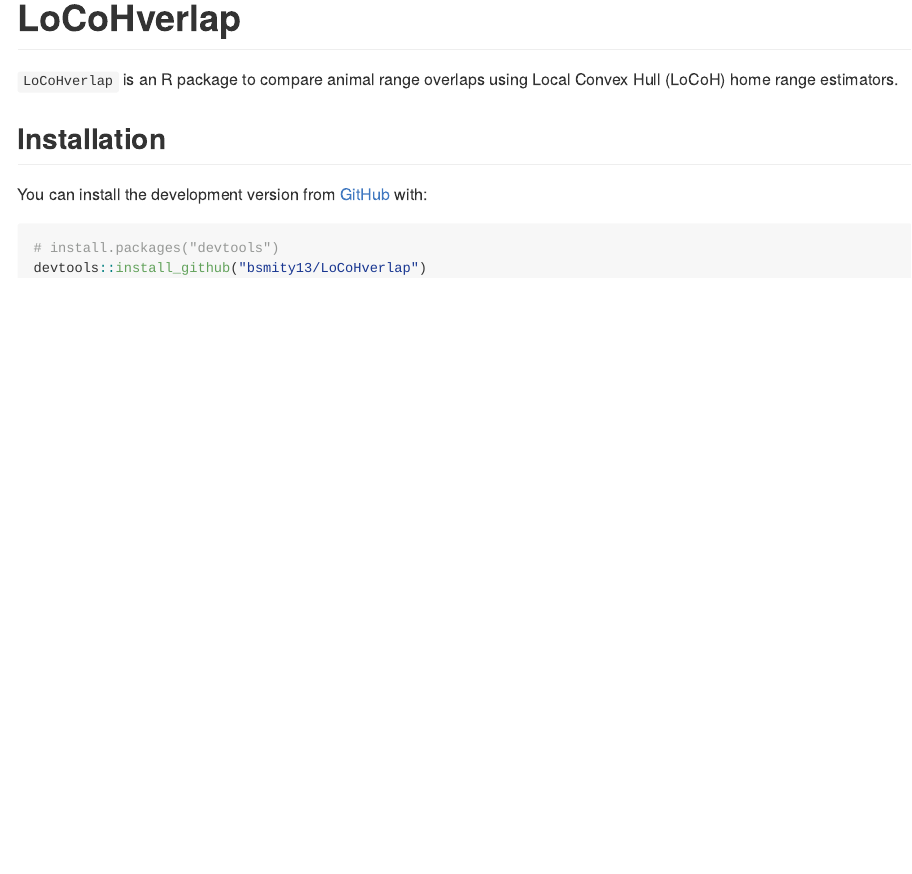
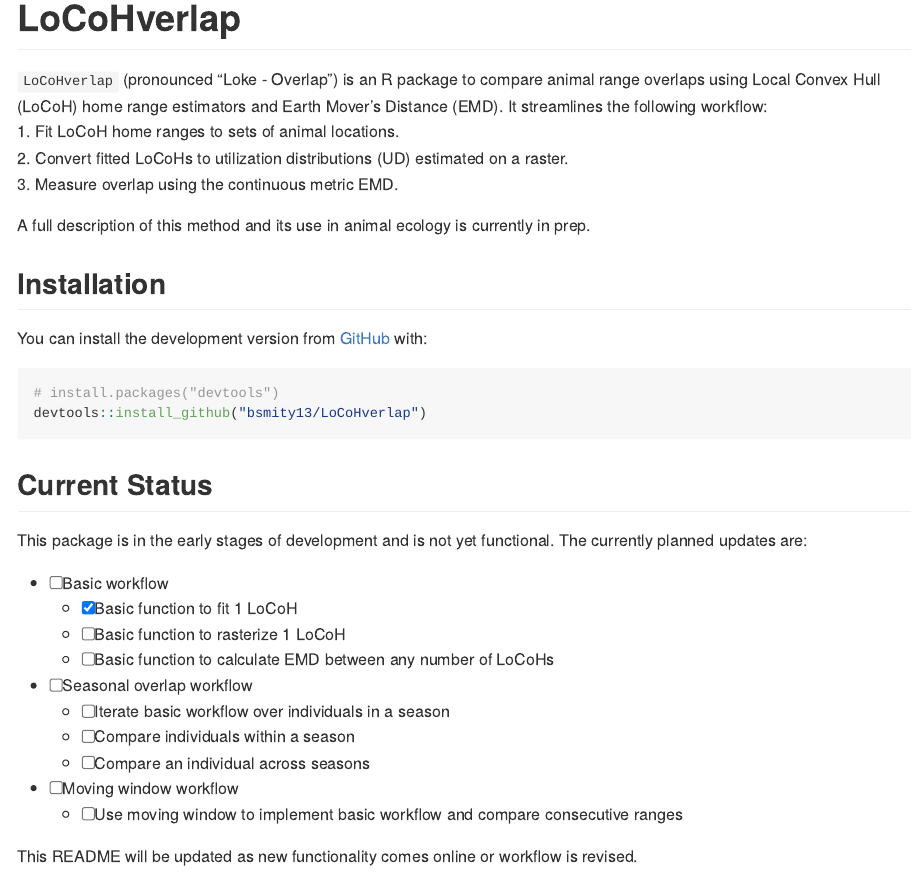
Before and after one commit to bsmity13/LoCoHverlap, an R Markdown document (README.Rmd): the page in a window 1100 px wide, from its top. The pictures show the output file README.md that the author committed with the source, drawn offline in the style of GitHub; badge pictures from the web are left out.

Commit message:
Updated README.

````diff
--- a/README.Rmd
+++ b/README.Rmd
@@ -16,10 +17,17 @@ knitr::opts_chunk$set(
 # LoCoHverlap
 
 <!-- badges: start -->
-[![Lifecycle: experimental](https://img.shields.io/badge/lifecycle-experimental-orange.svg)](https://www.tidyverse.org/lifecycle/#experimental)
+`r badge_license("GPL-3")`
+`r badge_custom("repo status", "WIP", "yellow", "https://www.repostatus.org/#wip")`
+`r badge_devel("bsmity13/LoCoHverlap", "blue")`
 <!-- badges: end -->
 
-`LoCoHverlap` is an R package to compare animal range overlaps using Local Convex Hull (LoCoH) home range estimators.
+`LoCoHverlap` (pronounced "Loke - Overlap") is an R package to compare animal range overlaps using Local Convex Hull (LoCoH) home range estimators and Earth Mover's Distance (EMD). It streamlines the following workflow:
+    1. Fit LoCoH home ranges to sets of animal locations.
+    2. Convert fitted LoCoHs to utilization distributions (UD) estimated on a raster.
+    3. Measure overlap using the continuous metric EMD.
+
+A full description of this method and its use in animal ecology is currently in prep.
 
 ## Installation
 
@@ -29,3 +37,20 @@ You can install the development version from [GitHub](https://github.com/) with:
 # install.packages("devtools")
 devtools::install_github("bsmity13/LoCoHverlap")
 ```
+
+## Current Status
+
+This package is in the early stages of development and is not yet functional. The currently planned updates are:
+
+  - [ ] Basic workflow
+    - [x] Basic function to fit 1 LoCoH
+    - [ ] Basic function to rasterize 1 LoCoH
+    - [ ] Basic function to calculate EMD between any number of LoCoHs
+  - [ ] Seasonal overlap workflow
+    - [ ] Iterate basic workflow over individuals in a season
+    - [ ] Compare individuals within a season
+    - [ ] Compare an individual across seasons
+  - [ ] Moving window workflow
+    - [ ] Use moving window to implement basic workflow and compare consecutive ranges
+
+This README will be updated as new functionality comes online or workflow is revised.
````
Also changed, not shown: README.md, README.Rmd (1 more changed lines).
